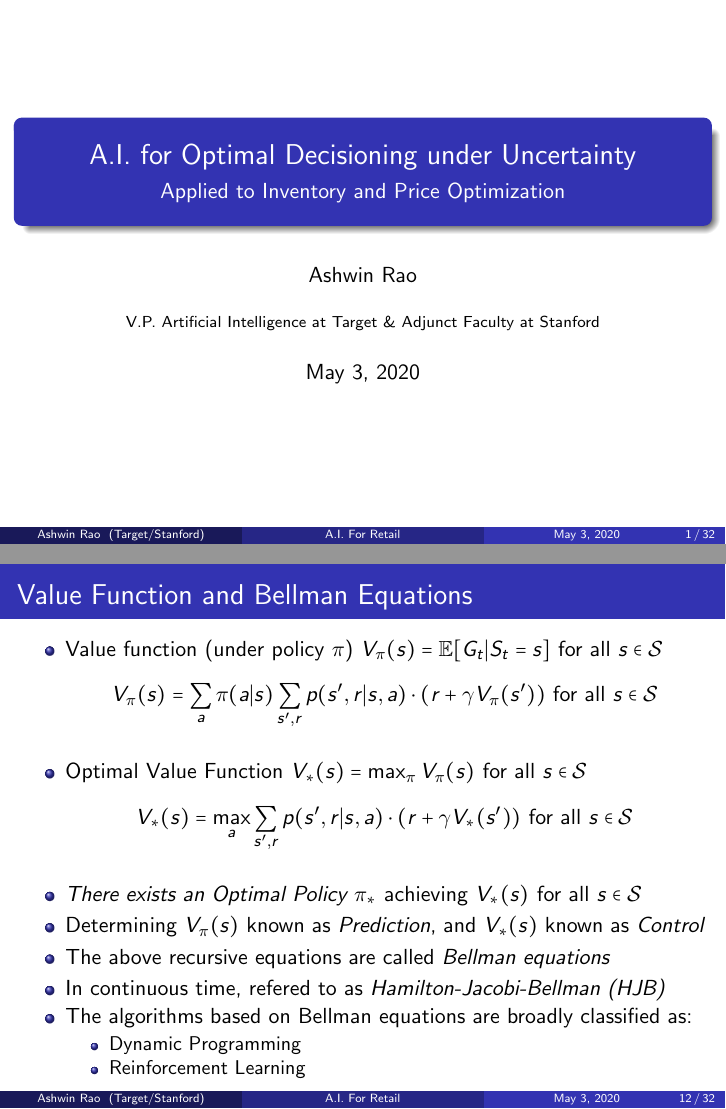
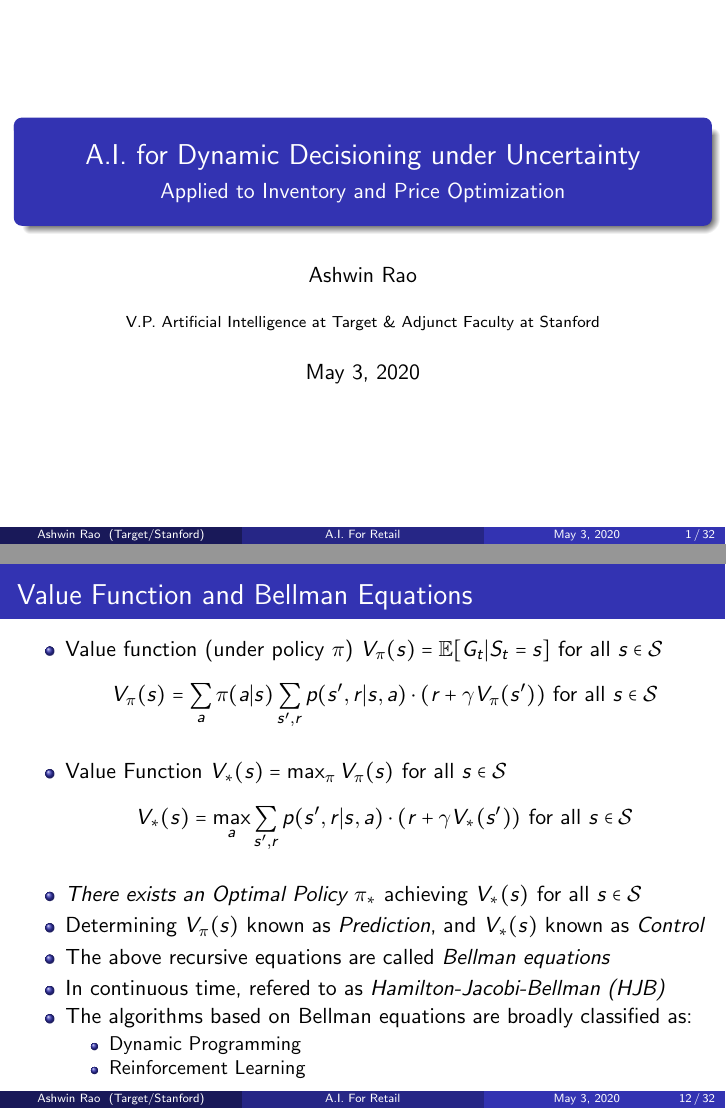
Before and after one commit to coverdrive/technical-documents, LaTeX slides (general/AdaptiveDecisioning.tex): pages 1 and 12 of 32, joined at a grey line. Compiled offline with pdfLaTeX.

Commit message:
name changes

```diff
--- a/general/AdaptiveDecisioning.tex
+++ b/general/AdaptiveDecisioning.tex
@@ -90,7 +90,7 @@
 %	TITLE PAGE
 %----------------------------------------------------------------------------------------
 
-\title[A.I. For Retail]{A.I. for Optimal Decisioning under Uncertainty} % The short title appears at the bottom of every slide, the full title is only on the title page
+\title[A.I. For Retail]{A.I. for Dynamic Decisioning under Uncertainty} % The short title appears at the bottom of every slide, the full title is only on the title page
 \subtitle{Applied to Inventory and Price Optimization}
 \author{Ashwin Rao} % Your name
 \institute[Target/Stanford] % Your institution as it will appear on the bottom of every slide, may be shorthand to save space
@@ -235,7 +235,7 @@ The following notation is for discrete time steps. Continuous-time formulation i
 \pause
 $$V_{\pi}(s) = \sum_{a} \pi(a|s) \sum_{s',r} p(s',r|s,a) \cdot (r + \gamma V_{\pi}(s')) \mbox{ for all } s \in \mathcal{S}$$
 \pause
-\item Optimal Value Function $V_{*}(s) = \max_{\pi} V_{\pi}(s) \mbox{ for all } s \in \mathcal{S}$
+\item  Value Function $V_{*}(s) = \max_{\pi} V_{\pi}(s) \mbox{ for all } s \in \mathcal{S}$
 \pause
 $$V_{*}(s) = \max_{a} \sum_{s',r} p(s',r|s,a) \cdot (r + \gamma V_{*}(s')) \mbox{ for all } s \in \mathcal{S}$$
 \pause
```
Also changed, not shown: general/AdaptiveDecisioning.pdf.
